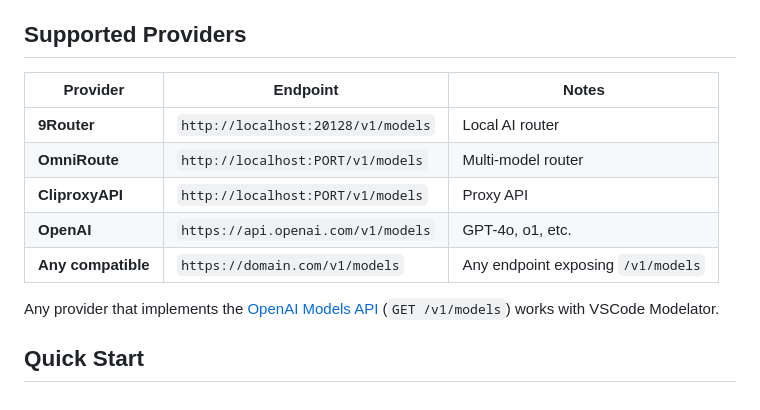
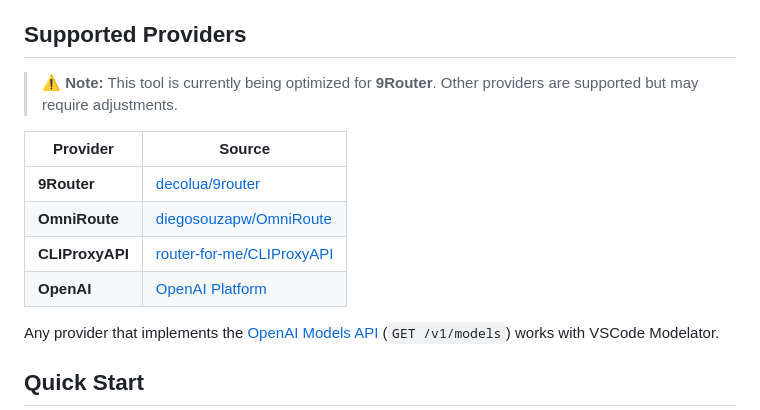
Before and after one commit to helmiau/9router-models-vscode, a Markdown page: README.md, the part around the change. Drawn GitHub-style.

Commit message:
Update README to enhance provider information and clarify optimization for 9Router

```diff
--- a/README.md
+++ b/README.md
@@ -6,13 +6,14 @@ Fetch models from any OpenAI-compatible endpoint (`/v1/models`) and convert them
 
 ## Supported Providers
 
-| Provider | Endpoint | Notes |
-|---|---|---|
-| **9Router** | `http://localhost:20128/v1/models` | Local AI router |
-| **OmniRoute** | `http://localhost:PORT/v1/models` | Multi-model router |
-| **CliproxyAPI** | `http://localhost:PORT/v1/models` | Proxy API |
-| **OpenAI** | `https://api.openai.com/v1/models` | GPT-4o, o1, etc. |
-| **Any compatible** | `https://domain.com/v1/models` | Any endpoint exposing `/v1/models` |
+> ⚠️ **Note:** This tool is currently being optimized for **9Router**. Other providers are supported but may require adjustments.
+
+| Provider | Source |
+|---|---|
+| **9Router** | [decolua/9router](https://github.com/decolua/9router) |
+| **OmniRoute** | [diegosouzapw/OmniRoute](https://github.com/diegosouzapw/OmniRoute) |
+| **CLIProxyAPI** | [router-for-me/CLIProxyAPI](https://github.com/router-for-me/CLIProxyAPI) |
+| **OpenAI** | [OpenAI Platform](https://platform.openai.com/docs/api-reference/models/list) |
 
 Any provider that implements the [OpenAI Models API](https://platform.openai.com/docs/api-reference/models/list) (`GET /v1/models`) works with VSCode Modelator.
 
```
